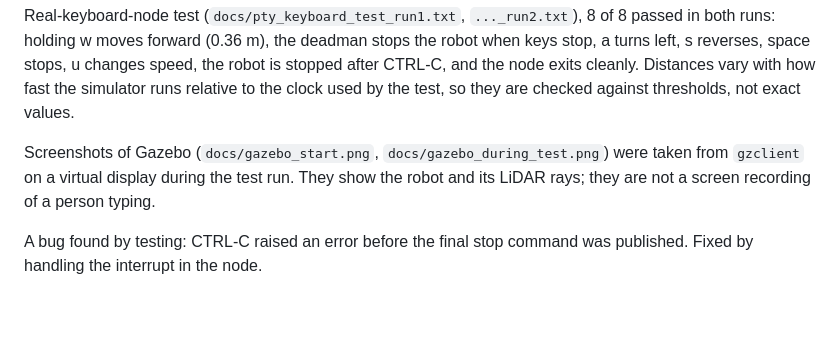
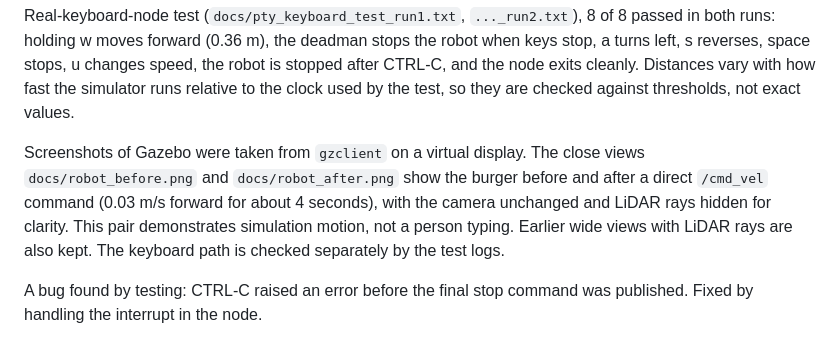
Before and after one commit to akshatangi/tb3-keyboard-teleop, a Markdown page: REPORT.md, the part around the change. Rendered like a GitHub page; blank space fills up the shorter version.

```diff
--- a/REPORT.md
+++ b/REPORT.md
@@ -77,9 +77,11 @@ space stops, u changes speed, the robot is stopped after CTRL-C, and the node ex
 Distances vary with how fast the simulator runs relative to the clock used by the test, so they are
 checked against thresholds, not exact values.
 
-Screenshots of Gazebo (`docs/gazebo_start.png`, `docs/gazebo_during_test.png`) were taken from `gzclient`
-on a virtual display during the test run. They show the robot and its LiDAR rays; they are not a screen
-recording of a person typing.
+Screenshots of Gazebo were taken from `gzclient` on a virtual display. The close views
+`docs/robot_before.png` and `docs/robot_after.png` show the burger before and after a direct
+`/cmd_vel` command (0.03 m/s forward for about 4 seconds), with the camera unchanged and LiDAR rays
+hidden for clarity. This pair demonstrates simulation motion, not a person typing. Earlier wide
+views with LiDAR rays are also kept. The keyboard path is checked separately by the test logs.
 
 A bug found by testing: CTRL-C raised an error before the final stop command was published. Fixed
 by handling the interrupt in the node.
```
Also changed, not shown: README.md (+7 -0 lines), docs/robot_after.png (added), docs/robot_before.png (added).
